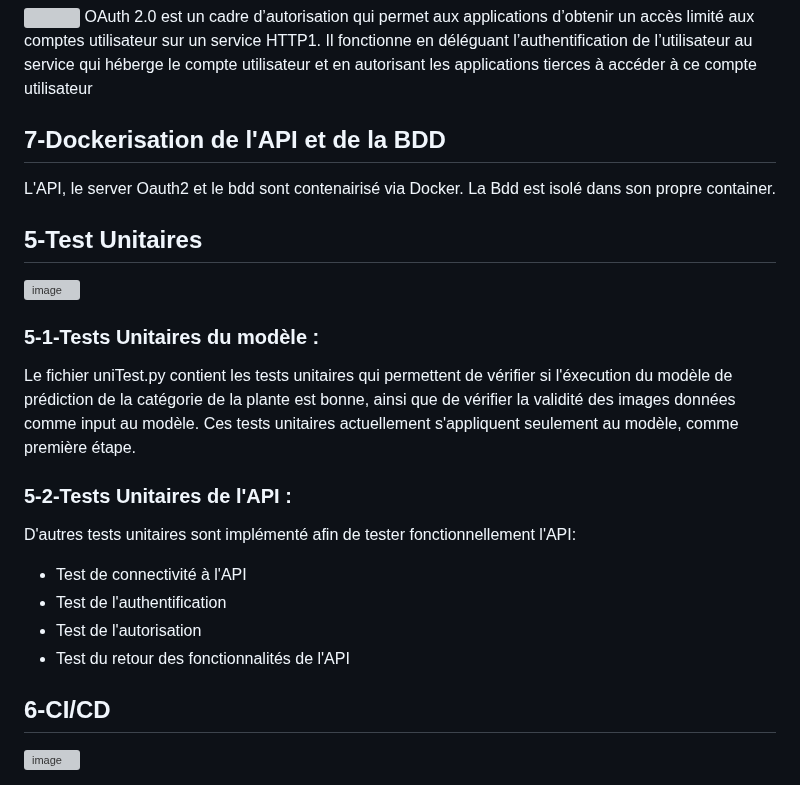
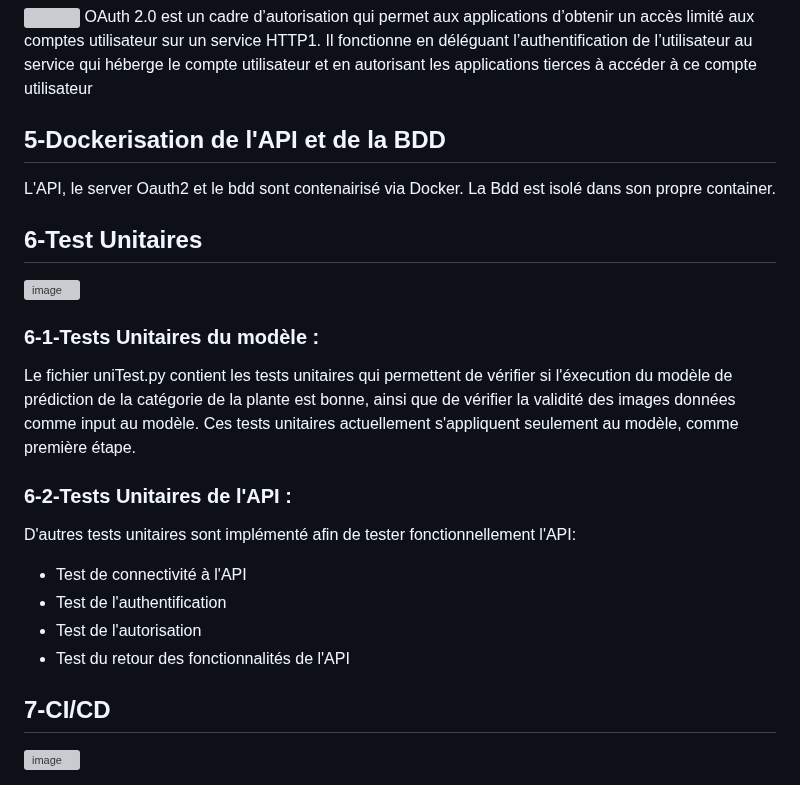
Before and after one commit to ielboulo/PlantSpy, a Markdown page: README.md, the part around the change. Rendered like a GitHub page; grey boxes are pictures that could not be loaded.

```diff
--- a/README.md
+++ b/README.md
@@ -53,24 +53,24 @@ CORS (Cross-Origin Resource Sharing) est un mécanisme basé sur les en-têtes H
   OAuth 2.0 est un cadre d’autorisation qui permet aux applications d’obtenir un accès limité aux comptes utilisateur sur un service HTTP1. Il fonctionne en déléguant l’authentification de l’utilisateur au service qui héberge le compte utilisateur et en autorisant les applications tierces à accéder à ce compte utilisateur
 
 
-## 7-Dockerisation de l'API et de la BDD
+## 5-Dockerisation de l'API et de la BDD
 L'API, le server Oauth2 et le bdd sont contenairisé via Docker. La Bdd est isolé dans son propre container.
 
-## 5-Test Unitaires
+## 6-Test Unitaires
 ![image](https://user-images.githubusercontent.com/55795871/229561394-c865cc90-1fec-4bb6-a99b-4ff5700d6d82.png)
-### 5-1-Tests Unitaires du modèle :
+### 6-1-Tests Unitaires du modèle :
 Le fichier uniTest.py contient les tests unitaires qui permettent de vérifier si l'éxecution du modèle de prédiction de la catégorie de la plante est bonne, ainsi que de vérifier la validité des images données comme input au modèle.
 Ces tests unitaires actuellement s'appliquent seulement au modèle, comme première étape.
 
 
-### 5-2-Tests Unitaires de l'API :
+### 6-2-Tests Unitaires de l'API :
 D'autres tests unitaires sont implémenté afin de tester fonctionnellement l'API:
 - Test de connectivité à l'API
 - Test de l'authentification
 - Test de l'autorisation
 - Test du retour des fonctionnalités de l'API
 
-## 6-CI/CD
+## 7-CI/CD
 ![image](https://user-images.githubusercontent.com/55795871/229562323-a1fa782c-eb96-4ec9-8fa6-a80aec23f4e2.png)
 
 Afin de valider la stabilité de notre application, une CI/CD a été mise en place via GitHub Actions.
```
